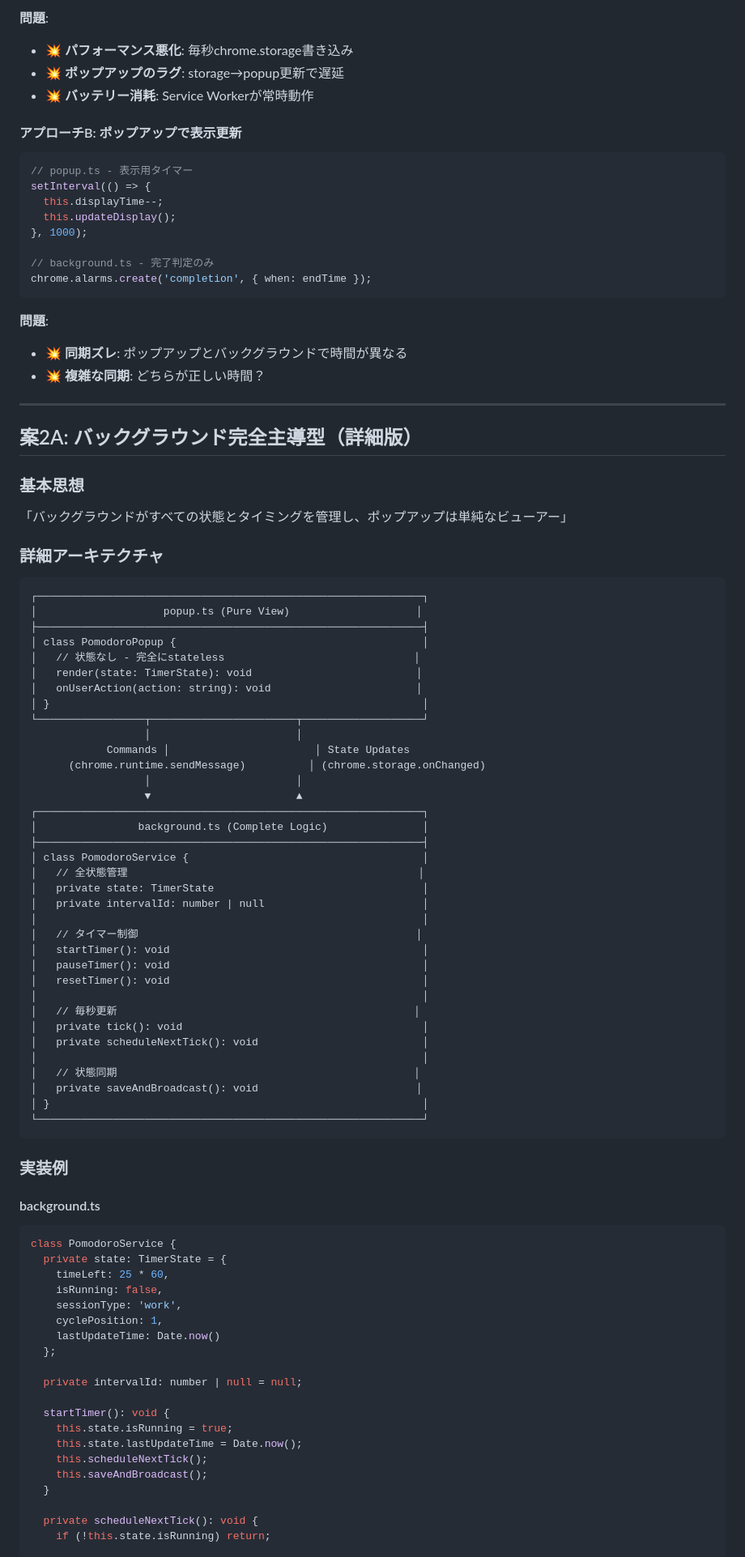
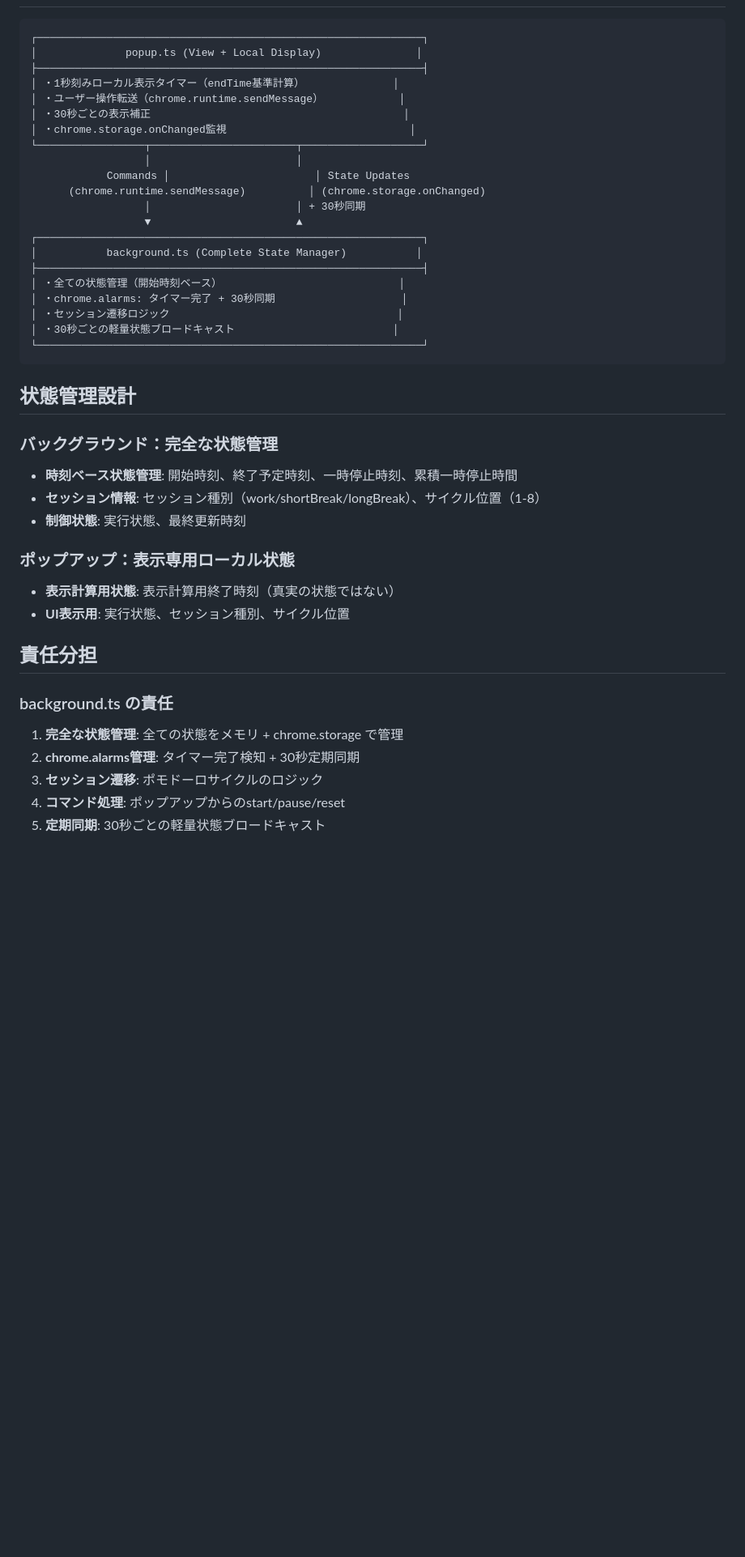
Before and after one commit to shimobayashi/pomobop, a Markdown page: doc/20251003-architecture-proposals.md, the part around one of its changes. Shown at 81% size. GitHub-like rendering; blank space fills up the shorter version.

````diff
--- a/doc/20251003-architecture-proposals.md
+++ b/doc/20251003-architecture-proposals.md
@@ -146,92 +17,44 @@ setInterval(() => {
-**問題**:
-- 💥 **パフォーマンス悪化**: 毎秒chrome.storage書き込み
-- 💥 **ポップアップのラグ**: storage→popup更新で遅延
-- 💥 **バッテリー消耗**: Service Workerが常時動作
-
-#### アプローチB: ポップアップで表示更新
-```typescript
-// popup.ts - 表示用タイマー
-setInterval(() => {
-  this.displayTime--;
-  this.updateDisplay();
-}, 1000);
-
-// background.ts - 完了判定のみ
-chrome.alarms.create('completion', { when: endTime });
-```
-
-**問題**:
-- 💥 **同期ズレ**: ポップアップとバックグラウンドで時間が異なる
-- 💥 **複雑な同期**: どちらが正しい時間？
-
----
-
-## 案2A: バックグラウンド完全主導型（詳細版）
-
-### 基本思想
-「バックグラウンドがすべての状態とタイミングを管理し、ポップアップは単純なビューアー」
-
-### 詳細アーキテクチャ
 ```
 ┌─────────────────────────────────────────────────────────────┐
-│                    popup.ts (Pure View)                    │
+│              popup.ts (View + Local Display)               │
 ├─────────────────────────────────────────────────────────────┤
-│ class PomodoroPopup {                                       │
-│   // 状態なし - 完全にstateless                              │
-│   render(state: TimerState): void                          │
-│   onUserAction(action: string): void                       │
-│ }                                                           │
+│ ・1秒刻みローカル表示タイマー（endTime基準計算）              │
+│ ・ユーザー操作転送（chrome.runtime.sendMessage）            │
+│ ・30秒ごとの表示補正                                        │
+│ ・chrome.storage.onChanged監視                             │
 └─────────────────┬───────────────────────┬───────────────────┘
                   │                       │
             Commands │                       │ State Updates
       (chrome.runtime.sendMessage)          │ (chrome.storage.onChanged)
-                  │                       │
+                  │                       │ + 30秒同期
                   ▼                       ▲
 ┌─────────────────────────────────────────────────────────────┐
-│                background.ts (Complete Logic)               │
+│           background.ts (Complete State Manager)           │
 ├─────────────────────────────────────────────────────────────┤
-│ class PomodoroService {                                     │
-│   // 全状態管理                                              │
-│   private state: TimerState                                 │
-│   private intervalId: number | null                         │
-│                                                             │
-│   // タイマー制御                                            │
-│   startTimer(): void                                        │
-│   pauseTimer(): void                                        │
-│   resetTimer(): void                                        │
-│                                                             │
-│   // 毎秒更新                                               │
-│   private tick(): void                                      │
-│   private scheduleNextTick(): void                          │
-│                                                             │
-│   // 状態同期                                               │
-│   private saveAndBroadcast(): void                         │
-│ }                                                           │
+│ ・全ての状態管理（開始時刻ベース）                            │
+│ ・chrome.alarms: タイマー完了 + 30秒同期                    │
+│ ・セッション遷移ロジック                                    │
+│ ・30秒ごとの軽量状態ブロードキャスト                         │
 └─────────────────────────────────────────────────────────────┘
 ```
 
-### 実装例
+## 状態管理設計
 
-#### background.ts
-```typescript
-class PomodoroService {
-  private state: TimerState = {
-    timeLeft: 25 * 60,
-    isRunning: false,
-    sessionType: 'work',
-    cyclePosition: 1,
-    lastUpdateTime: Date.now()
-  };
+### バックグラウンド：完全な状態管理
+- **時刻ベース状態管理**: 開始時刻、終了予定時刻、一時停止時刻、累積一時停止時間
+- **セッション情報**: セッション種別（work/shortBreak/longBreak）、サイクル位置（1-8）
+- **制御状態**: 実行状態、最終更新時刻
 
-  private intervalId: number | null = null;
+### ポップアップ：表示専用ローカル状態
+- **表示計算用状態**: 表示計算用終了時刻（真実の状態ではない）
+- **UI表示用**: 実行状態、セッション種別、サイクル位置
 
-  startTimer(): void {
-    this.state.isRunning = true;
-    this.state.lastUpdateTime = Date.now();
-    this.scheduleNextTick();
-    this.saveAndBroadcast();
-  }
+## 責任分担
 
-  private scheduleNextTick(): void {
-    if (!this.state.isRunning) return;
+### background.ts の責任
+1. **完全な状態管理**: 全ての状態をメモリ + chrome.storage で管理
+2. **chrome.alarms管理**: タイマー完了検知 + 30秒定期同期
+3. **セッション遷移**: ポモドーロサイクルのロジック
+4. **コマンド処理**: ポップアップからのstart/pause/reset
+5. **定期同期**: 30秒ごとの軽量状態ブロードキャスト
 
````
Also changed, not shown: other parts of doc/20251003-architecture-proposals.md (+153 -327 lines).
